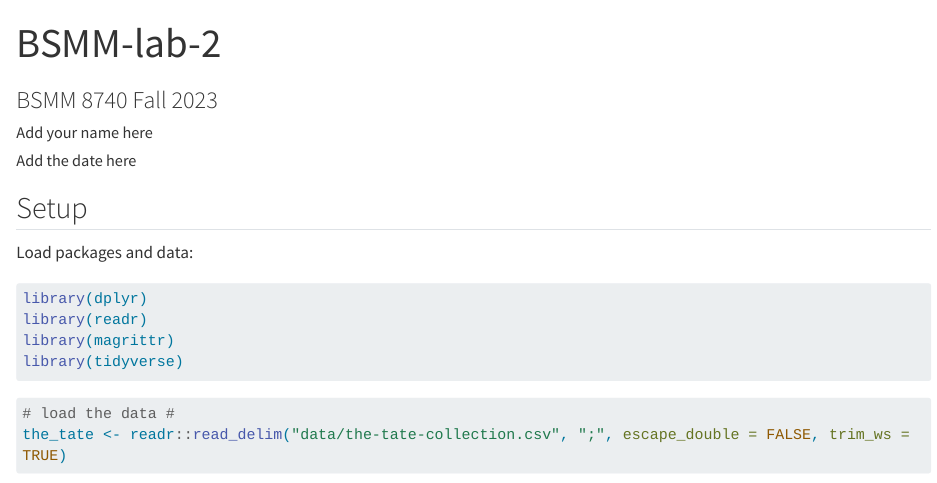
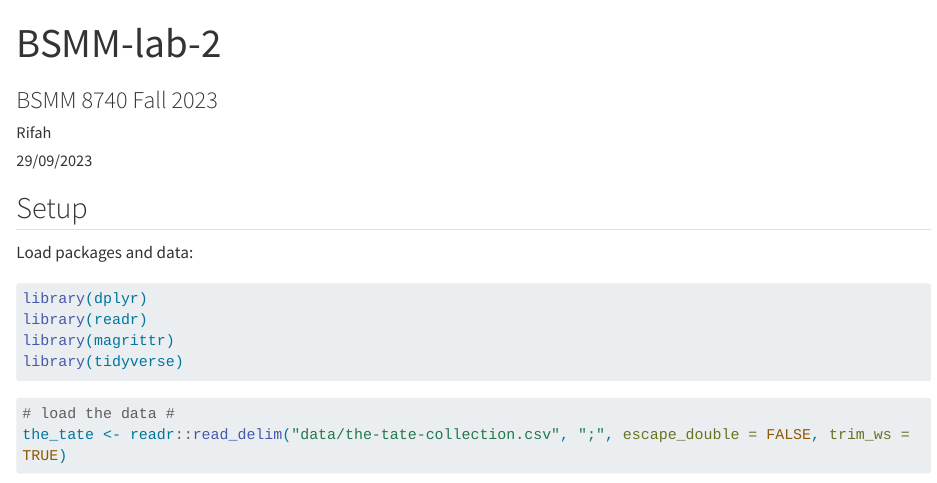
Before and after one commit to RifahTAmin/lab2, a Quarto document (BSMM-lab-2.qmd): the page in a window 1100 px wide, from its top. Rendered offline with R 4.5, knitr and Pandoc in place of Quarto, with nearby package versions; some code elsewhere in the file could not run offline; long lines of code are wrapped.

Commit message:
latest final

```diff
--- a/BSMM-lab-2.qmd
+++ b/BSMM-lab-2.qmd
@@ -1,8 +1,8 @@
 ---
 title: "BSMM-lab-2"
 subtitle: "BSMM 8740 Fall 2023"
-author: "Add your name here"
-date: "Add the date here"
+author: "Rifah"
+date: "29/09/2023"
 format: html
 editor: visual
 self-contained: true
```
Also changed, not shown: BSMM-lab-2.html.
